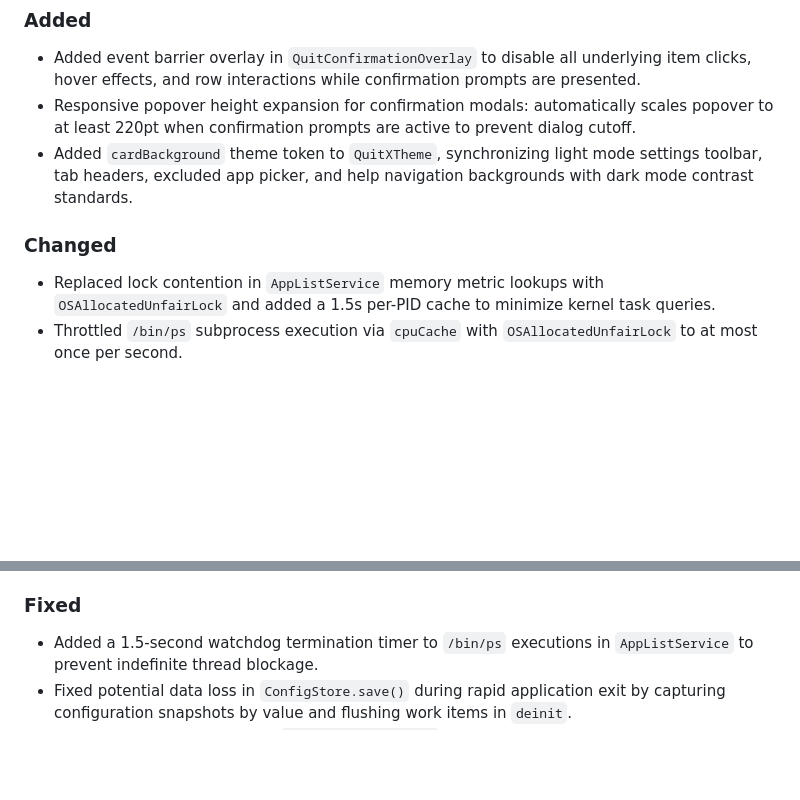
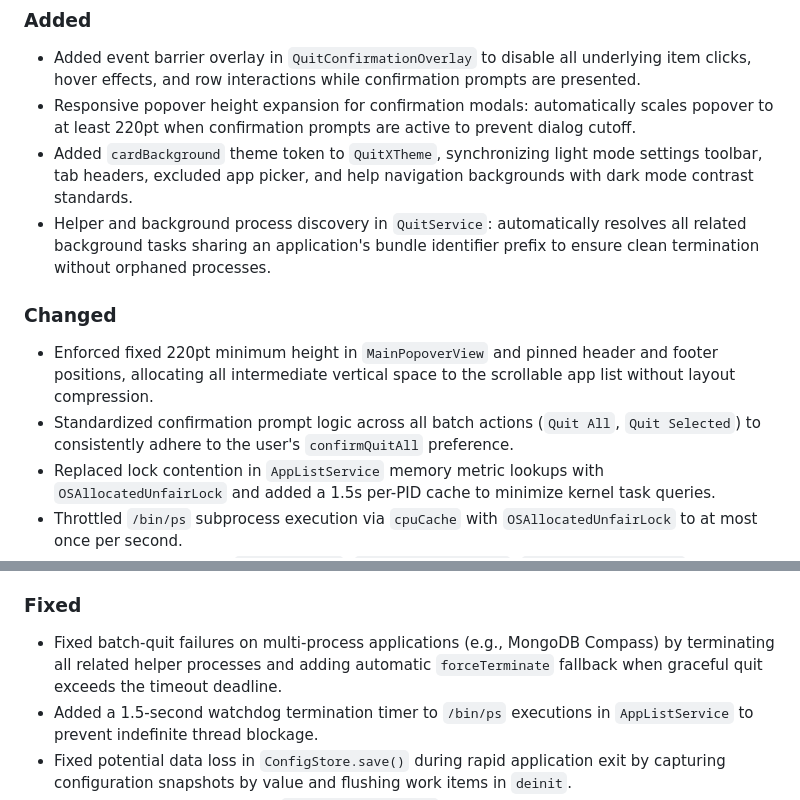
Before and after one commit to kiron0/quitx, a Markdown page: CHANGELOG.md, 2 parts joined by grey strips. Drawn GitHub-style; blank space fills up the shorter version.

```diff
--- a/CHANGELOG.md
+++ b/CHANGELOG.md
@@ -9,9 +9,12 @@ All notable changes to QuitX macOS App will be documented in this file.
 - Added event barrier overlay in `QuitConfirmationOverlay` to disable all underlying item clicks, hover effects, and row interactions while confirmation prompts are presented.
 - Responsive popover height expansion for confirmation modals: automatically scales popover to at least 220pt when confirmation prompts are active to prevent dialog cutoff.
 - Added `cardBackground` theme token to `QuitXTheme`, synchronizing light mode settings toolbar, tab headers, excluded app picker, and help navigation backgrounds with dark mode contrast standards.
+- Helper and background process discovery in `QuitService`: automatically resolves all related background tasks sharing an application's bundle identifier prefix to ensure clean termination without orphaned processes.
 
 ### Changed
 
+- Enforced fixed 220pt minimum height in `MainPopoverView` and pinned header and footer positions, allocating all intermediate vertical space to the scrollable app list without layout compression.
+- Standardized confirmation prompt logic across all batch actions (`Quit All`, `Quit Selected`) to consistently adhere to the user's `confirmQuitAll` preference.
 - Replaced lock contention in `AppListService` memory metric lookups with `OSAllocatedUnfairLock` and added a 1.5s per-PID cache to minimize kernel task queries.
 - Throttled `/bin/ps` subprocess execution via `cpuCache` with `OSAllocatedUnfairLock` to at most once per second.
 - Cached selection flags (`isAllSelected`, `isPartiallySelected`, `selectedVisibleCount`) in `AppListViewModel` `@Published` properties, removing O(n) calculations from the hot SwiftUI render path.
@@ -26,6 +29,7 @@ All notable changes to QuitX macOS App will be documented in this file.
 
 ### Fixed
 
+- Fixed batch-quit failures on multi-process applications (e.g., MongoDB Compass) by terminating all related helper processes and adding automatic `forceTerminate` fallback when graceful quit exceeds the timeout deadline.
 - Added a 1.5-second watchdog termination timer to `/bin/ps` executions in `AppListService` to prevent indefinite thread blockage.
 - Fixed potential data loss in `ConfigStore.save()` during rapid application exit by capturing configuration snapshots by value and flushing work items in `deinit`.
 - Fixed cancellation handling in `QuitService.quitOne` wait loop to immediately abort when parent task is cancelled.
```
